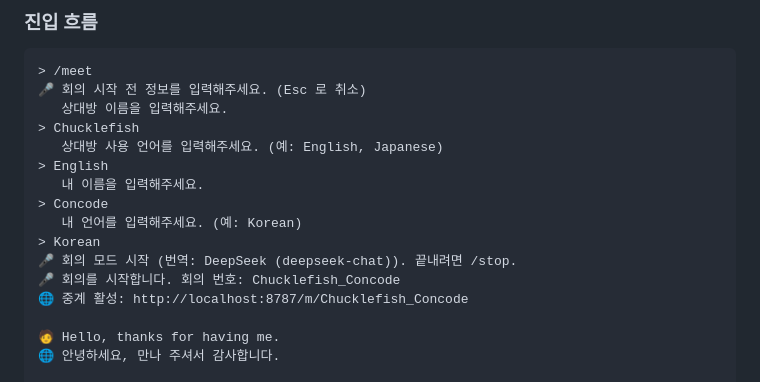
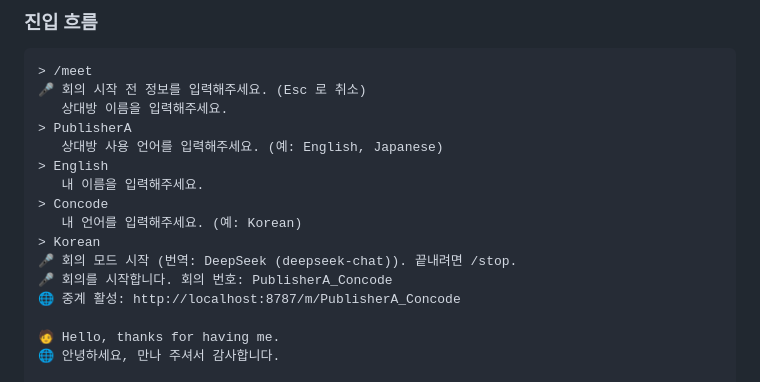
Before and after one commit to mjshin82/jarvis, a Markdown page: README.md, the part around the change. GitHub-like rendering.

Commit message:
README: 회의 예시의 퍼블리셔 이름을 일반 자리표시자(PublisherA)로
실재 회사명 혼동 회피 — Chucklefish 는 실제 인디 퍼블리셔.
일반 자리표시자(PublisherA) 로 통일.

Co-Authored-By: Claude Opus 4.7 (1M context) <noreply@anthropic.com>

```diff
--- a/README.md
+++ b/README.md
@@ -219,7 +219,7 @@ Python 상태머신이 흐름을 통제하고 질문은 QA 뱅크에서 코드
 > /meet
 🎤 회의 시작 전 정보를 입력해주세요. (Esc 로 취소)
    상대방 이름을 입력해주세요.
-> Chucklefish
+> PublisherA
    상대방 사용 언어를 입력해주세요. (예: English, Japanese)
 > English
    내 이름을 입력해주세요.
@@ -227,8 +227,8 @@ Python 상태머신이 흐름을 통제하고 질문은 QA 뱅크에서 코드
    내 언어를 입력해주세요. (예: Korean)
 > Korean
 🎤 회의 모드 시작 (번역: DeepSeek (deepseek-chat)). 끝내려면 /stop.
-🎤 회의를 시작합니다. 회의 번호: Chucklefish_Concode
-🌐 중계 활성: http://localhost:8787/m/Chucklefish_Concode
+🎤 회의를 시작합니다. 회의 번호: PublisherA_Concode
+🌐 중계 활성: http://localhost:8787/m/PublisherA_Concode
 
 🧑 Hello, thanks for having me.
 🌐 안녕하세요, 만나 주셔서 감사합니다.
```
